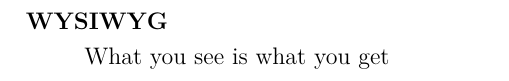
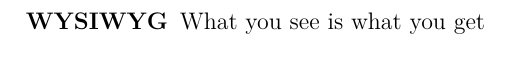
Before and after one commit to knecht-d/EinfacheLatexvorlage, a LaTeX paper (seminararbeit.tex, which reads additionals/acronyms.tex): part of page 5 of 11, cut so that both start at the same text. Compiled offline with pdfLaTeX.

Commit message:
Abkürzungen in gleicher Zeile

```diff
--- a/additionals/acronyms.tex
+++ b/additionals/acronyms.tex
@@ -1,4 +1,4 @@
 \section*{Abkürzungsverzeichnis}
-\begin{acronym}
+\begin{acronym}[AAAAAAA]
     \acro{wysiwyg}[WYSIWYG]{What you see is what you get}
 \end{acronym}
```
